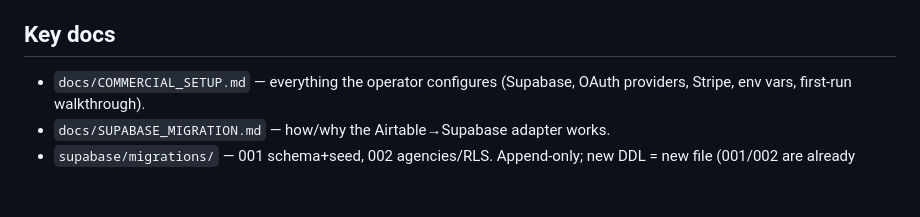
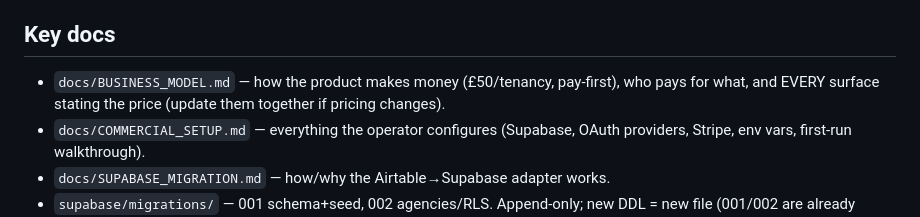
Before and after one commit to zenolve/lettingauto, a Markdown page: CLAUDE.md, the part around the change. GitHub-like rendering; blank space fills up the shorter version.

```diff
--- a/CLAUDE.md
+++ b/CLAUDE.md
@@ -114,6 +114,9 @@ via `tailwind.config.js` + `styles.css` primitives (`card`, `btn-primary`,
 
 ## Key docs
 
+- `docs/BUSINESS_MODEL.md` — how the product makes money (£50/tenancy,
+  pay-first), who pays for what, and EVERY surface stating the price (update
+  them together if pricing changes).
 - `docs/COMMERCIAL_SETUP.md` — everything the operator configures (Supabase,
   OAuth providers, Stripe, env vars, first-run walkthrough).
 - `docs/SUPABASE_MIGRATION.md` — how/why the Airtable→Supabase adapter works.
```
Also changed, not shown: README.md (+2 -1 lines), docs/BUSINESS_MODEL.md (added, +162 -0 lines).
